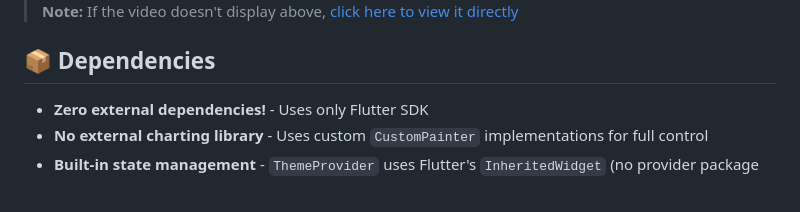
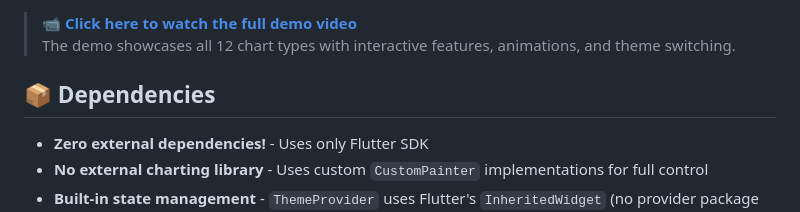
Before and after one commit to m7hamed-dev/save_points_chart, a Markdown page: README.md, the part around the change printed below. Drawn GitHub-style.

Commit message:
Enhance README.md by updating demo video display with a badge link and adding a detailed description of the demo's features, improving accessibility and user engagement.

```diff
--- a/README.md
+++ b/README.md
@@ -73,7 +73,8 @@ LineChartWidget(
 
 </div>
 
-> **Note:** If the video doesn't display above, [click here to view it directly](https://raw.githubusercontent.com/m7hamed-dev/save_points_chart/main/screenshots/video.gif)
+> **📹 [Click here to watch the full demo video](https://raw.githubusercontent.com/m7hamed-dev/save_points_chart/main/screenshots/video.gif)**
+> The demo showcases all 12 chart types with interactive features, animations, and theme switching.
 
 ## 📦 Dependencies
 
```
Also changed, not shown: other parts of README.md (+1 -1 lines).
